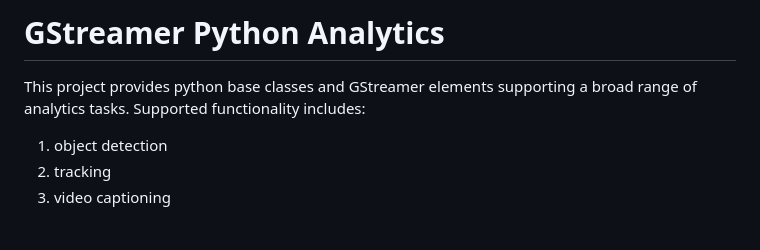
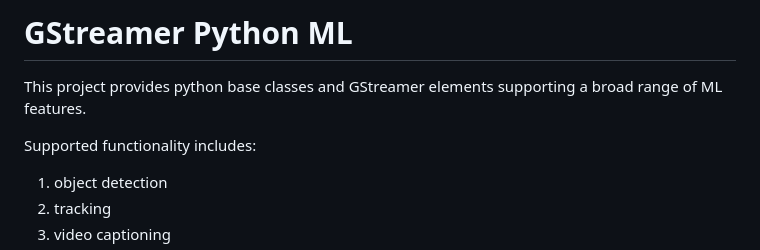
Before and after one commit to collabora/gst-python-ml, a Markdown page: README.md, the part around the change. GitHub-like rendering; blank space fills up the shorter version.

Commit message:
README: update

```diff
--- a/README.md
+++ b/README.md
@@ -1,7 +1,9 @@
-# GStreamer Python Analytics
+# GStreamer Python ML
 
 This project provides python base classes and GStreamer elements supporting a broad range
-of analytics tasks. Supported functionality includes:
+of ML features.
+
+Supported functionality includes:
 
 1. object detection
 1. tracking
```
